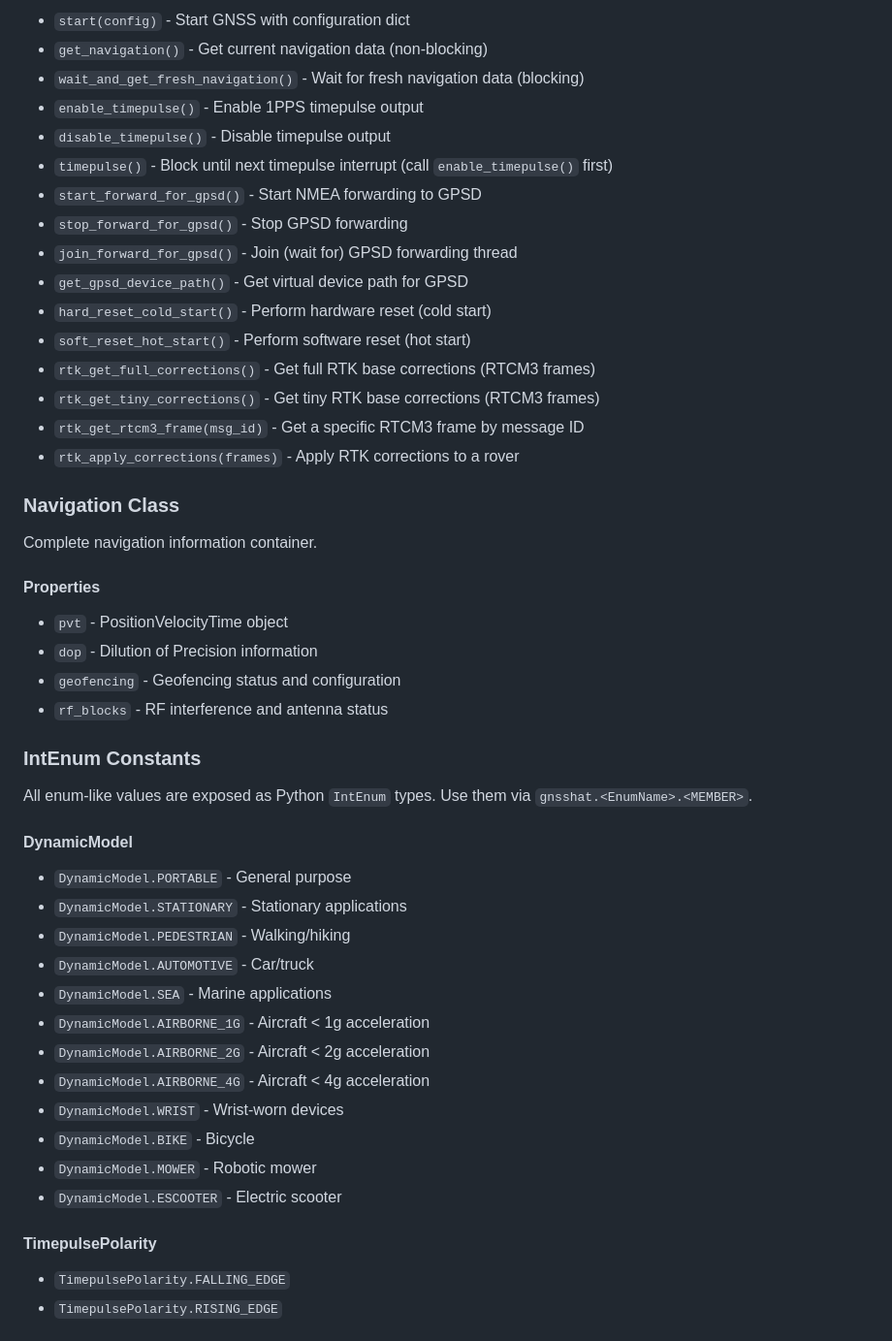
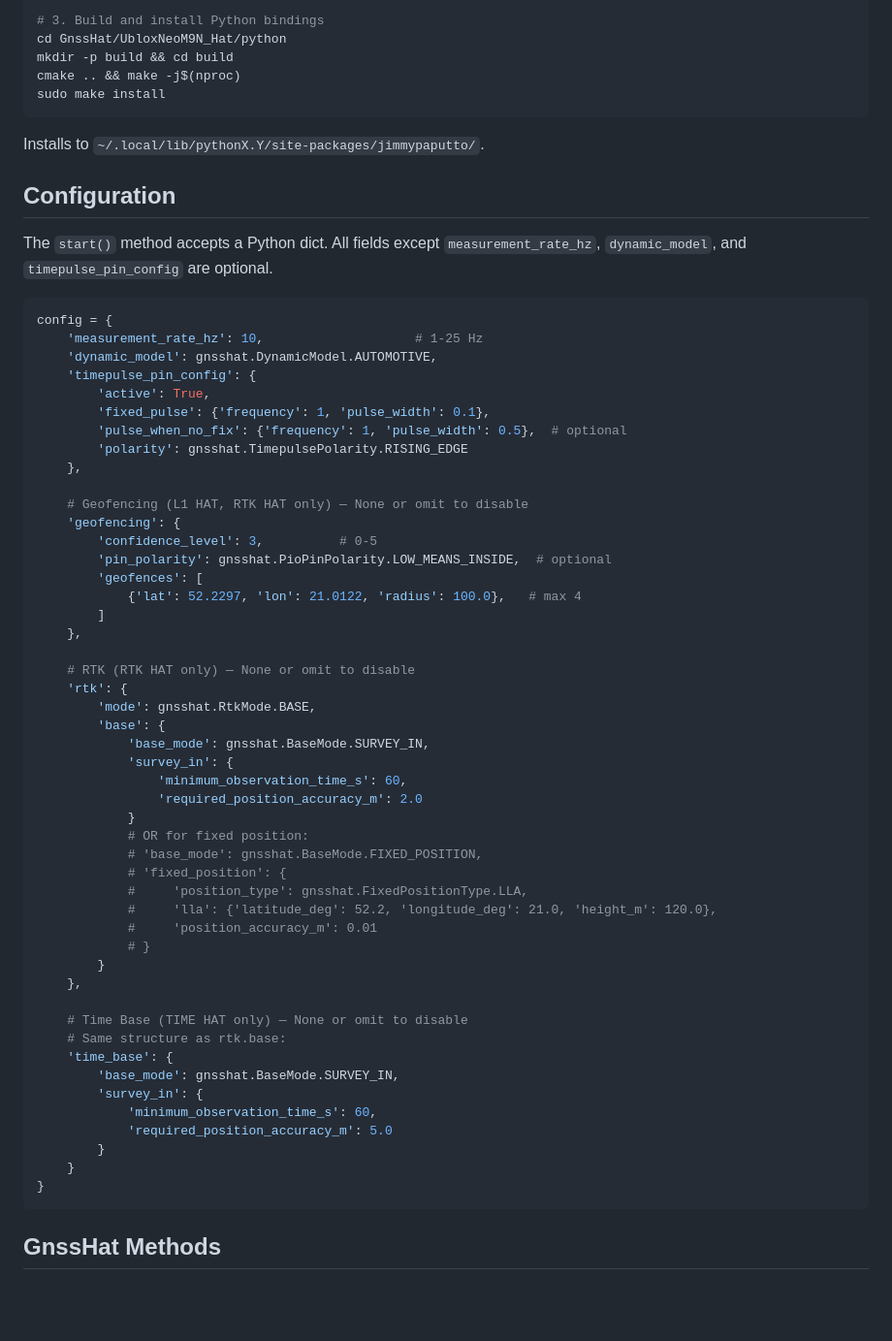
Before and after one commit to jimmypaputto/GnssHat, a Markdown page: python/README.md, the part around one of its changes. Shown at 97% size. Drawn GitHub-style; blank space fills up the shorter version.

Commit message:
clean up python readme

````diff
--- a/python/README.md
+++ b/python/README.md
@@ -83,51 +37,67 @@ Main interface to the GNSS HAT hardware.
 
-- `start(config)` - Start GNSS with configuration dict
-- `get_navigation()` - Get current navigation data (non-blocking)
-- `wait_and_get_fresh_navigation()` - Wait for fresh navigation data (blocking)
-- `enable_timepulse()` - Enable 1PPS timepulse output
-- `disable_timepulse()` - Disable timepulse output
-- `timepulse()` - Block until next timepulse interrupt (call `enable_timepulse()` first)
-- `start_forward_for_gpsd()` - Start NMEA forwarding to GPSD
-- `stop_forward_for_gpsd()` - Stop GPSD forwarding
-- `join_forward_for_gpsd()` - Join (wait for) GPSD forwarding thread
-- `get_gpsd_device_path()` - Get virtual device path for GPSD
-- `hard_reset_cold_start()` - Perform hardware reset (cold start)
-- `soft_reset_hot_start()` - Perform software reset (hot start)
-- `rtk_get_full_corrections()` - Get full RTK base corrections (RTCM3 frames)
-- `rtk_get_tiny_corrections()` - Get tiny RTK base corrections (RTCM3 frames)
-- `rtk_get_rtcm3_frame(msg_id)` - Get a specific RTCM3 frame by message ID
-- `rtk_apply_corrections(frames)` - Apply RTK corrections to a rover
+# 3. Build and install Python bindings
+cd GnssHat/UbloxNeoM9N_Hat/python
+mkdir -p build && cd build
+cmake .. && make -j$(nproc)
+sudo make install
+```
 
-### Navigation Class
+Installs to `~/.local/lib/pythonX.Y/site-packages/jimmypaputto/`.
 
-Complete navigation information container.
+## Configuration
 
-#### Properties
+The `start()` method accepts a Python dict. All fields except `measurement_rate_hz`, `dynamic_model`, and `timepulse_pin_config` are optional.
 
-- `pvt` - PositionVelocityTime object
-- `dop` - Dilution of Precision information
-- `geofencing` - Geofencing status and configuration
-- `rf_blocks` - RF interference and antenna status
+```python
+config = {
+    'measurement_rate_hz': 10,                    # 1-25 Hz
+    'dynamic_model': gnsshat.DynamicModel.AUTOMOTIVE,
+    'timepulse_pin_config': {
+        'active': True,
+        'fixed_pulse': {'frequency': 1, 'pulse_width': 0.1},
+        'pulse_when_no_fix': {'frequency': 1, 'pulse_width': 0.5},  # optional
+        'polarity': gnsshat.TimepulsePolarity.RISING_EDGE
+    },
 
-### IntEnum Constants
+    # Geofencing (L1 HAT, RTK HAT only) — None or omit to disable
+    'geofencing': {
+        'confidence_level': 3,          # 0-5
+        'pin_polarity': gnsshat.PioPinPolarity.LOW_MEANS_INSIDE,  # optional
+        'geofences': [
+            {'lat': 52.2297, 'lon': 21.0122, 'radius': 100.0},   # max 4
+        ]
+    },
 
-All enum-like values are exposed as Python `IntEnum` types. Use them via `gnsshat.<EnumName>.<MEMBER>`.
+    # RTK (RTK HAT only) — None or omit to disable
+    'rtk': {
+        'mode': gnsshat.RtkMode.BASE,
+        'base': {
+            'base_mode': gnsshat.BaseMode.SURVEY_IN,
+            'survey_in': {
+                'minimum_observation_time_s': 60,
+                'required_position_accuracy_m': 2.0
+            }
+            # OR for fixed position:
+            # 'base_mode': gnsshat.BaseMode.FIXED_POSITION,
+            # 'fixed_position': {
+            #     'position_type': gnsshat.FixedPositionType.LLA,
+            #     'lla': {'latitude_deg': 52.2, 'longitude_deg': 21.0, 'height_m': 120.0},
+            #     'position_accuracy_m': 0.01
+            # }
+        }
+    },
 
-#### DynamicModel
-- `DynamicModel.PORTABLE` - General purpose
-- `DynamicModel.STATIONARY` - Stationary applications
-- `DynamicModel.PEDESTRIAN` - Walking/hiking
-- `DynamicModel.AUTOMOTIVE` - Car/truck
-- `DynamicModel.SEA` - Marine applications
-- `DynamicModel.AIRBORNE_1G` - Aircraft < 1g acceleration
-- `DynamicModel.AIRBORNE_2G` - Aircraft < 2g acceleration
-- `DynamicModel.AIRBORNE_4G` - Aircraft < 4g acceleration
-- `DynamicModel.WRIST` - Wrist-worn devices
-- `DynamicModel.BIKE` - Bicycle
-- `DynamicModel.MOWER` - Robotic mower
-- `DynamicModel.ESCOOTER` - Electric scooter
+    # Time Base (TIME HAT only) — None or omit to disable
+    # Same structure as rtk.base:
+    'time_base': {
+        'base_mode': gnsshat.BaseMode.SURVEY_IN,
+        'survey_in': {
+            'minimum_observation_time_s': 60,
+            'required_position_accuracy_m': 5.0
+        }
+    }
+}
+```
 
-#### TimepulsePolarity
-- `TimepulsePolarity.FALLING_EDGE`
-- `TimepulsePolarity.RISING_EDGE`
+## GnssHat Methods
 
````
Also changed, not shown: other parts of python/README.md (+160 -103 lines).
